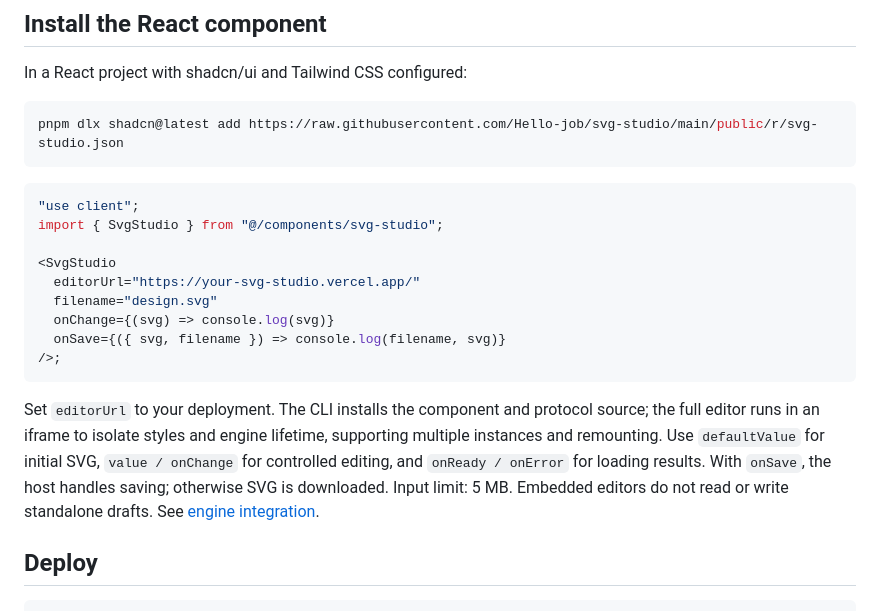
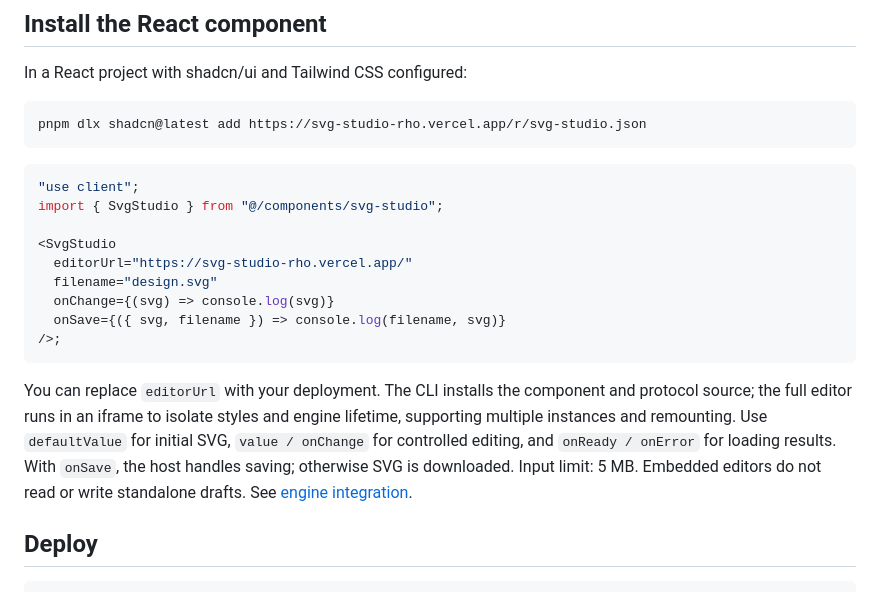
Before and after one commit to Hello-job/svg-studio, a Markdown page: README.en.md, the part around one of its changes. Rendered like a GitHub page.

Commit message:
docs: link public editor and component installation

````diff
--- a/README.en.md
+++ b/README.en.md
@@ -40,7 +40,7 @@ Open [http://127.0.0.1:4317/](http://127.0.0.1:4317/). Draw on the left, edit pr
 In a React project with shadcn/ui and Tailwind CSS configured:
 
 ```sh
-pnpm dlx shadcn@latest add https://raw.githubusercontent.com/Hello-job/svg-studio/main/public/r/svg-studio.json
+pnpm dlx shadcn@latest add https://svg-studio-rho.vercel.app/r/svg-studio.json
 ```
 
 ```tsx
@@ -48,14 +48,14 @@ pnpm dlx shadcn@latest add https://raw.githubusercontent.com/Hello-job/svg-studi
 import { SvgStudio } from "@/components/svg-studio";
 
 <SvgStudio
-  editorUrl="https://your-svg-studio.vercel.app/"
+  editorUrl="https://svg-studio-rho.vercel.app/"
   filename="design.svg"
   onChange={(svg) => console.log(svg)}
   onSave={({ svg, filename }) => console.log(filename, svg)}
 />;
 ```
 
-Set `editorUrl` to your deployment. The CLI installs the component and protocol source; the full editor runs in an iframe to isolate styles and engine lifetime, supporting multiple instances and remounting. Use `defaultValue` for initial SVG, `value / onChange` for controlled editing, and `onReady / onError` for loading results. With `onSave`, the host handles saving; otherwise SVG is downloaded. Input limit: 5 MB. Embedded editors do not read or write standalone drafts. See [engine integration](docs/engine.md).
+You can replace `editorUrl` with your deployment. The CLI installs the component and protocol source; the full editor runs in an iframe to isolate styles and engine lifetime, supporting multiple instances and remounting. Use `defaultValue` for initial SVG, `value / onChange` for controlled editing, and `onReady / onError` for loading results. With `onSave`, the host handles saving; otherwise SVG is downloaded. Input limit: 5 MB. Embedded editors do not read or write standalone drafts. See [engine integration](docs/engine.md).
 
 ## Deploy
 
````
Also changed, not shown: other parts of README.en.md (+1 -1 lines), README.md (+4 -4 lines), docs/qa/desktop.jpg, 3 other files.
